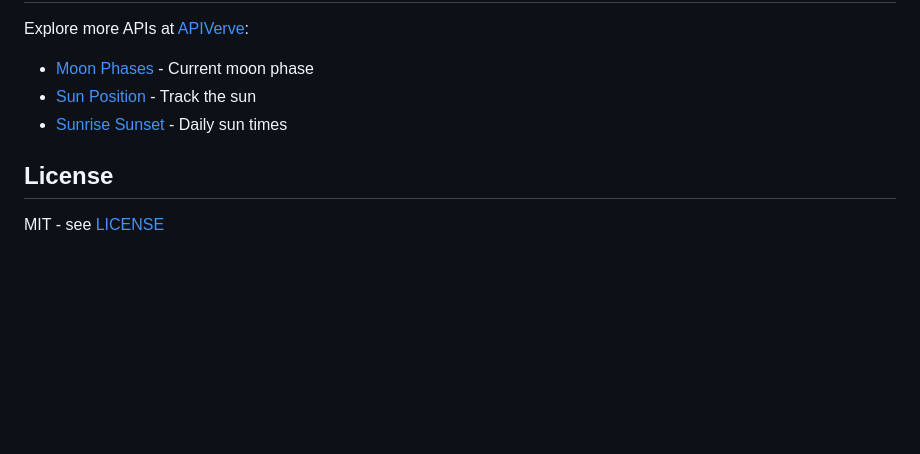
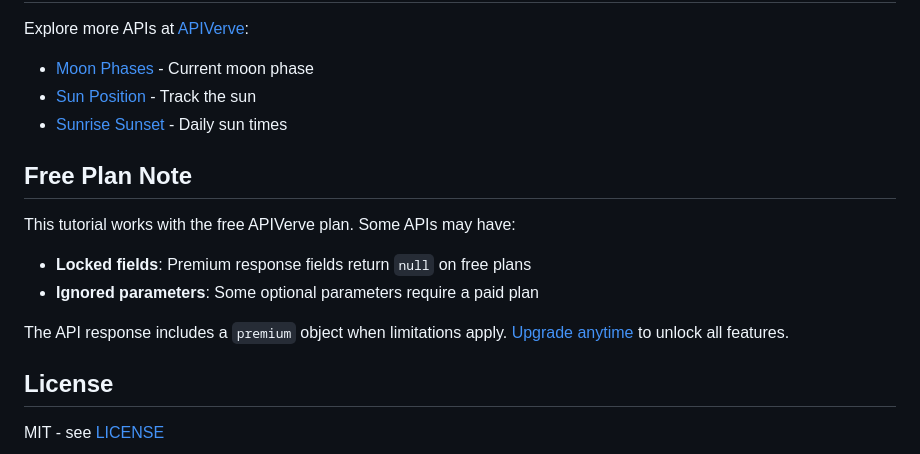
Before and after one commit to apiverve/moon-tracker-python-tutorial, a Markdown page: README.md, the part around the change. GitHub-like rendering; blank space fills up the shorter version.

Commit message:
Initial commit

```diff
--- a/README.md
+++ b/README.md
@@ -158,6 +158,14 @@ Explore more APIs at [APIVerve](https://apiverve.com/marketplace?utm_source=gith
 - [Sun Position](https://apiverve.com/marketplace/sunposition?utm_source=github&utm_medium=tutorial&utm_campaign=moon-tracker-python-tutorial) - Track the sun
 - [Sunrise Sunset](https://apiverve.com/marketplace/sunrisesunset?utm_source=github&utm_medium=tutorial&utm_campaign=moon-tracker-python-tutorial) - Daily sun times
 
+## Free Plan Note
+
+This tutorial works with the free APIVerve plan. Some APIs may have:
+- **Locked fields**: Premium response fields return `null` on free plans
+- **Ignored parameters**: Some optional parameters require a paid plan
+
+The API response includes a `premium` object when limitations apply. [Upgrade anytime](https://dashboard.apiverve.com/plans) to unlock all features.
+
 ## License
 
 MIT - see [LICENSE](LICENSE)
```
